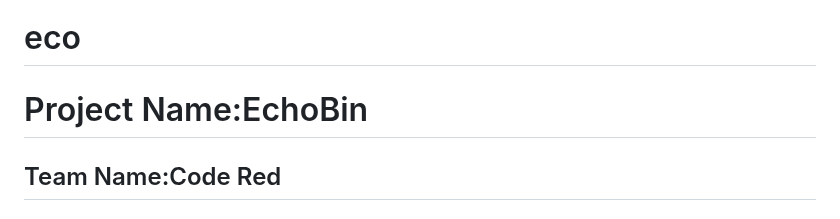
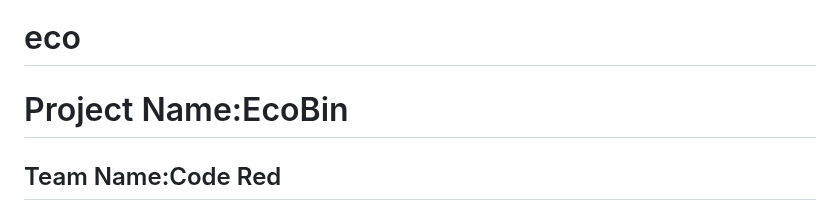
Before and after one commit to febaasharaf-lgtm/eco, a Markdown page: README.md, the part around the change. GitHub-like rendering.

```diff
--- a/README.md
+++ b/README.md
@@ -1,5 +1,5 @@
  # eco
-#  Project Name:EchoBin
+#  Project Name:EcoBin
 
 ##  Team Name:Code Red
 
```
